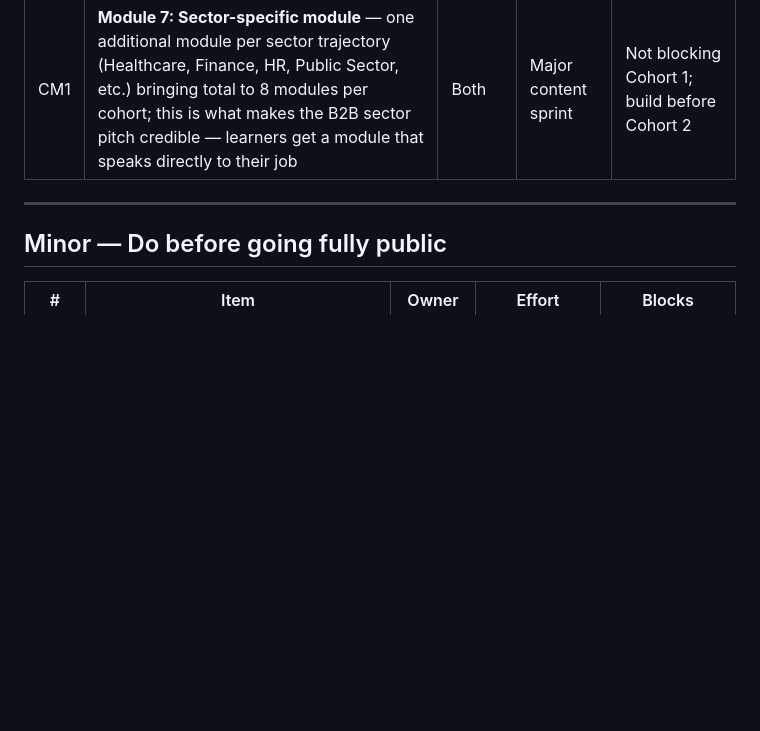
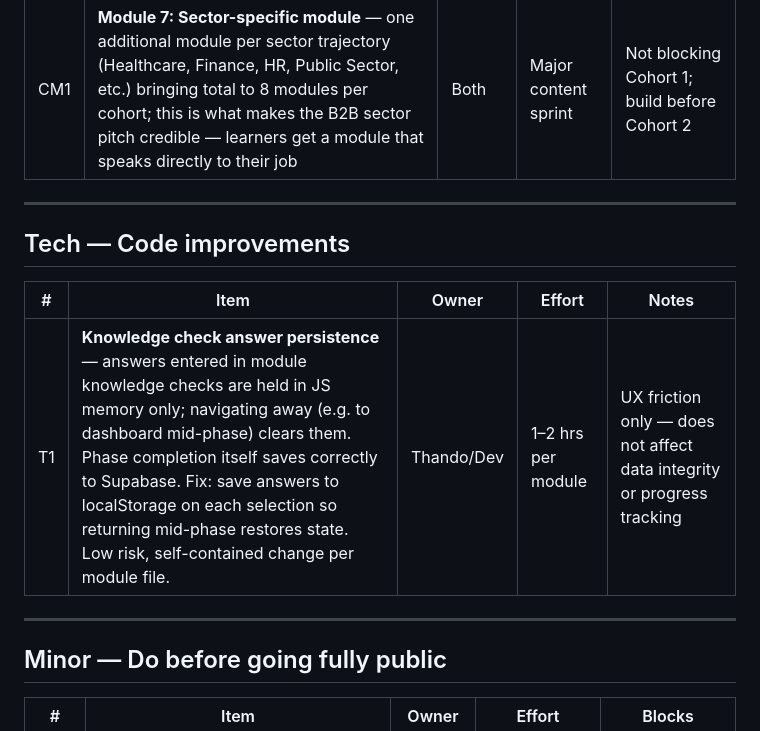
Before and after one commit to thandobn/afriversalai, a Markdown page: BACKLOG.md, the part around the change. GitHub-like rendering; blank space fills up the shorter version.

Commit message:
Add tech backlog item T1: knowledge check answer persistence
Co-Authored-By: Claude Sonnet 4.6 <noreply@anthropic.com>

```diff
--- a/BACKLOG.md
+++ b/BACKLOG.md
@@ -46,6 +46,14 @@ Last updated: June 2026
 
 ---
 
+## Tech — Code improvements
+
+| # | Item | Owner | Effort | Notes |
+|---|------|-------|--------|-------|
+| T1 | **Knowledge check answer persistence** — answers entered in module knowledge checks are held in JS memory only; navigating away (e.g. to dashboard mid-phase) clears them. Phase completion itself saves correctly to Supabase. Fix: save answers to localStorage on each selection so returning mid-phase restores state. Low risk, self-contained change per module file. | Thando/Dev | 1–2 hrs per module | UX friction only — does not affect data integrity or progress tracking |
+
+---
+
 ## Minor — Do before going fully public
 
 | # | Item | Owner | Effort | Blocks |
```
